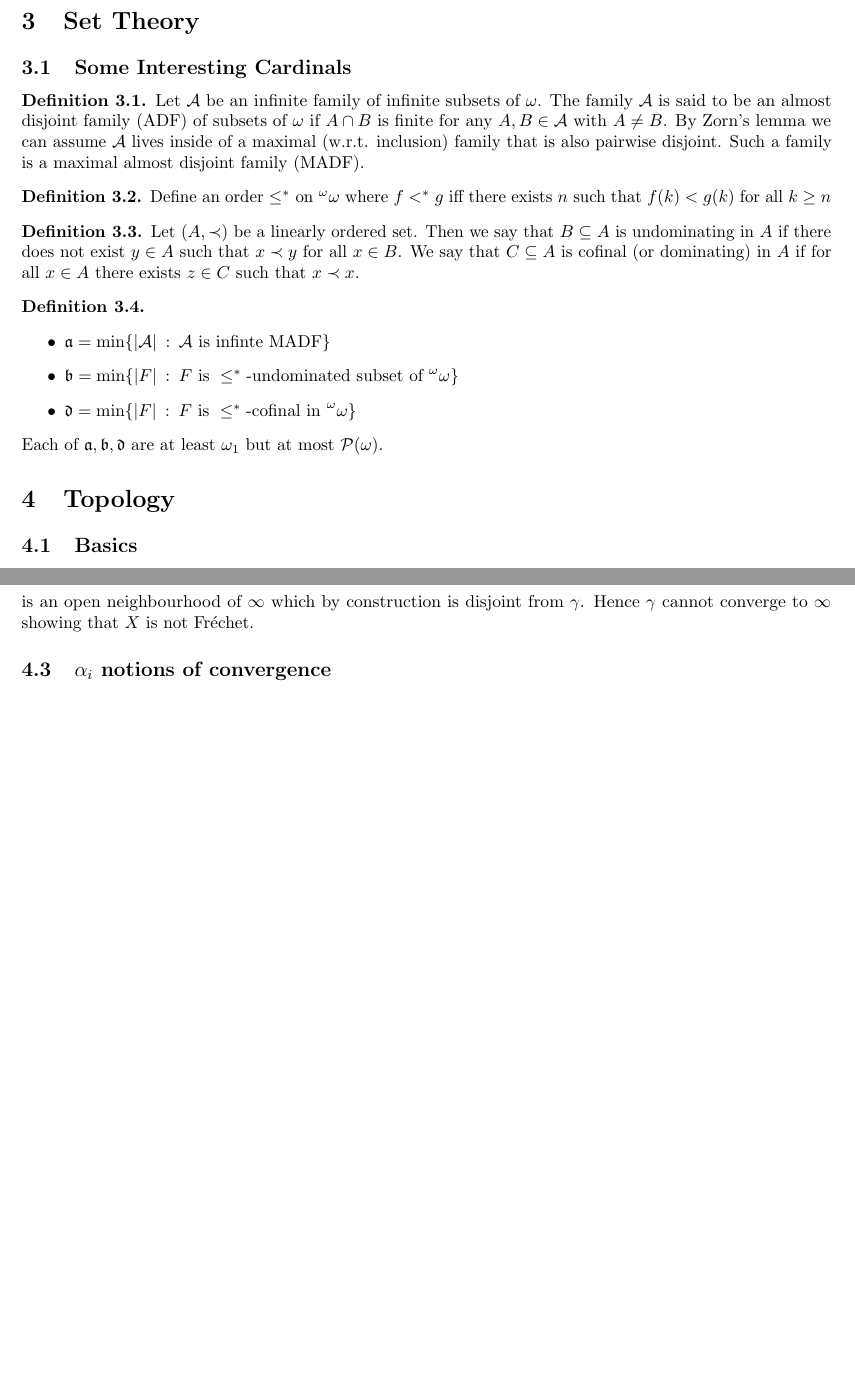
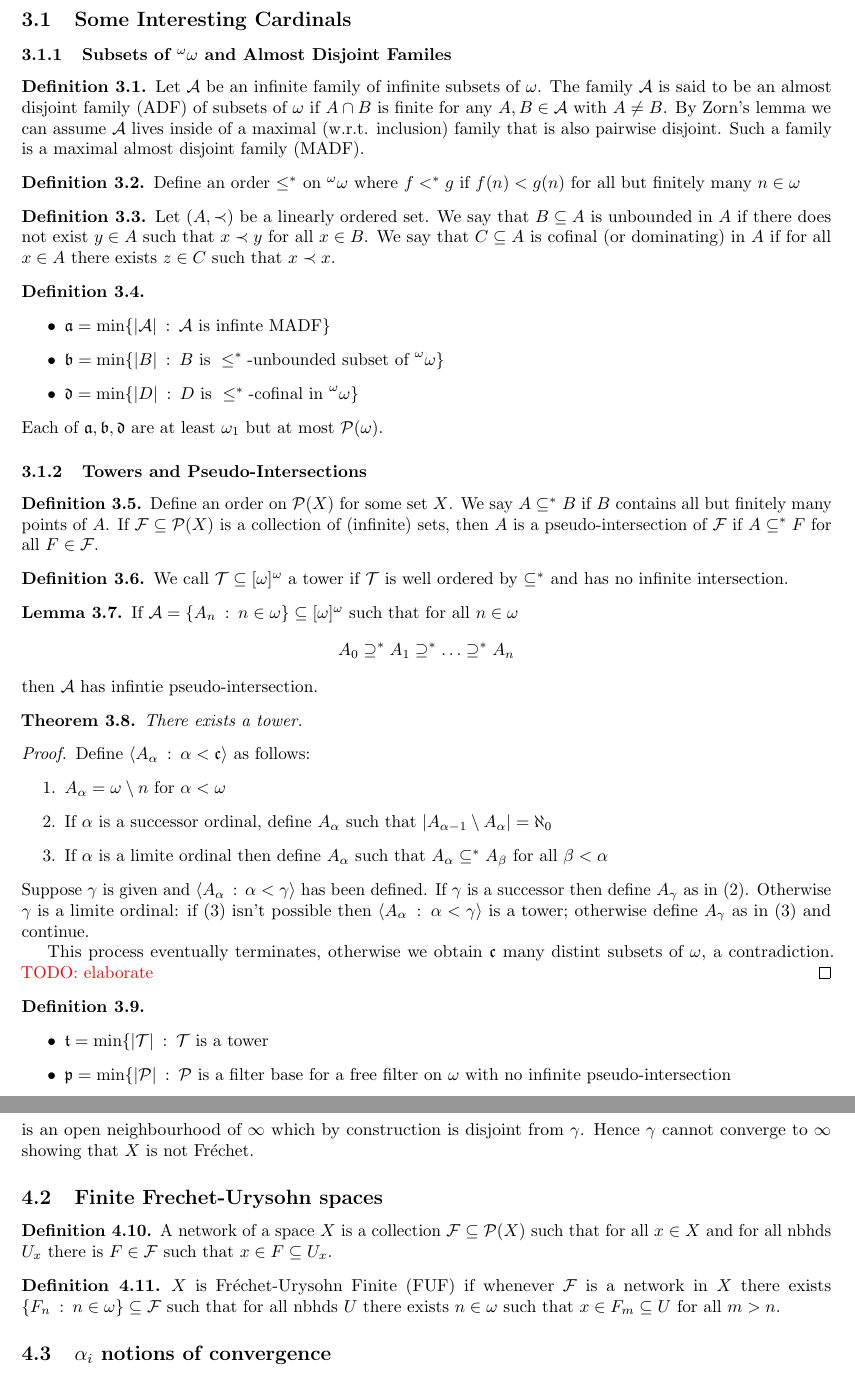
Before and after one commit to NAndrews4122/SeqFU-top, a LaTeX document (SeqFU-top.tex): two parts of pages 3 and 4 of 5 before the commit and two parts of pages 3 and 5 of 6 after it, joined at a grey line, cut at the place of the change, the shorter picture padded with empty space. The pictures show the PDF file SeqFU-top.pdf that the author committed with the source.

Commit message:
added info about towers

```diff
--- a/SeqFU-top.tex
+++ b/SeqFU-top.tex
@@ -114,27 +114,60 @@ ladder systems (more generally on so called square-sequence) described in two
 %CH is indepenet of ZFC: first shown by Gödel to not be inconsistent with ZFC and later shown by Cohen that its %negation is also consistent. Alternatively we can formulatie of CH as: \(\omega_1 = \P(\omega) = \mathfrak{c}\) %where \(\mathfrak{c} = |\bR|\).
 
 \subsection{Some Interesting Cardinals}
+\subsubsection{Subsets of $^\omega\omega$ and Almost Disjoint Familes}
 
 \begin{defn}
     Let \(\A\) be an infinite family of infinite subsets of \(\omega\). The family \(\A\) is said to be an almost disjoint family (ADF) of subsets of \(\omega\) if \(A \cap B \) is finite for any \(A,B \in \mathcal{A}\) with \(A \ne B\). By Zorn's lemma we can assume \(\A\) lives inside of a maximal (w.r.t. inclusion) family that is also pairwise disjoint. Such a family is a maximal almost disjoint family (MADF).
 \end{defn}
 \begin{defn}
-    Define an order \(\leq^{\ast}\) on \(^\omega\omega\) where \(f <^{\ast} g\) iff there exists \(n\) such that \(f(k) < g(k)\) for all \(k \geq n\)
+    Define an order \(\leq^{\ast}\) on \(^\omega\omega\) where \(f <^{\ast} g\) if \(f(n) < g(n)\) for all but finitely many \(n \in  \omega\)
 \end{defn}
 \begin{defn}
-    Let \((A, \prec)\) be a linearly ordered set. Then we say that \(B \subseteq A\) is undominating in \(A\) if there does not exist \(y \in A\) such that \(x \prec y\) for all \(x \in B\). We say that \(C \subseteq A\) is cofinal (or dominating) in \(A\) if for all \(x \in A\) there exists \(z \in C\) such that \(x \prec x\).
+    Let \((A, \prec)\) be a linearly ordered set. We say that  \(B \subseteq A\) is unbounded in \(A\) if there does not exist \(y \in A\) such that \(x \prec y\) for all \(x \in B\). We say that \(C \subseteq A\) is cofinal (or dominating) in \(A\) if for all \(x \in A\) there exists \(z \in C\) such that \(x \prec x\).
 \end{defn}
-
 \begin{defn}
     \leavevmode
     \begin{itemize}
         \item \(\mathfrak{a} = \min\{|\A| \: : \: \A \text{ is infinte } \text{MADF}\}\)
-        \item \(\mathfrak{b} = \min\{|F| \: : \: F \text{ is } \leq^{\ast}\text{-undominated subset of }^\omega\omega\}\)
-        \item \(\mathfrak{d} = \min\{|F| \: : \: F \text{ is } \leq^{\ast}\text{-cofinal in } ^\omega\omega
+        \item \(\mathfrak{b} = \min\{|B| \: : \: B \text{ is } \leq^{\ast}\text{-unbounded subset of }^\omega\omega\}\)
+        \item \(\mathfrak{d} = \min\{|D| \: : \: D \text{ is } \leq^{\ast}\text{-cofinal in } ^\omega\omega
         \}\)
     \end{itemize}
     Each of \(\mathfrak{a}, \mathfrak{b}, \mathfrak{d}\) are at least \(\omega_1\) but at most \(\P(\omega)\).
 \end{defn}
+\subsubsection{Towers and Pseudo-Intersections}
+\begin{defn}
+    Define an order on \(\P(X)\) for some set \(X\). We say \(A \asubseteq B\) if \(B\) contains all but finitely many points of \(A\). If \(\F \subseteq \P(X)\) is a collection of (infinite) sets, then \(A\) is a pseudo-intersection of \(\F\) if \(A \asubseteq F\) for all \(F \in \F\).
+\end{defn}
+\begin{defn}
+    We call \(\T \subseteq [\omega]^{\omega}\) a tower if \(\T\) is well ordered by \(\asubseteq\) and has no infinite intersection.
+\end{defn}
+\begin{lem}
+    If \(\A = \{A_n \: : \: n \in \omega\} \subseteq [\omega]^{\omega}\) such that for all \(n \in \omega\)
+    \[
+        A_0 \asupseteq  A_1 \asupseteq \dots \asupseteq  A_n
+    \]
+    then \(\A\) has infintie pseudo-intersection.
+\end{lem}
+\begin{thm}
+    There exists a tower.
+\end{thm}
+\begin{proof}
+    Define \(\langle A_{\alpha} \: : \: \alpha < \mathfrak{c}\rangle\) as follows:
+    \begin{enumerate}
+        \item \(A_{\alpha} = \omega \setminus n\) for \(\alpha < \omega\)
+        \item If \(\alpha\) is a successor ordinal, define \(A_{\alpha}\) such that \(|A_{\alpha - 1}\setminus A_{\alpha}| =\aleph_0\)
+        \item If \(\alpha\) is a limite ordinal then define \(A_{\alpha}\) such that \(A_{\alpha} \asubseteq A_{\beta}\) for all \(\beta < \alpha\)
+    \end{enumerate}
+    Suppose \(\gamma\) is given and \(\langle A_{\alpha} \: : \: \alpha < \gamma \rangle\) has been defined. If \(\gamma\) is a successor then define \(A_{\gamma}\) as in (2). Otherwise \(\gamma\) is a limite ordinal: if (3) isn't possible then \(\langle A_{\alpha} \: : \: \alpha < \gamma \rangle\) is a tower; otherwise define \(A_{\gamma}\) as in (3) and continue.
 
-
+    This process eventually terminates, otherwise we obtain \(\mathfrak{c}\) many distint subsets of \(\omega\), a contradiction. \textcolor{red}{TODO: elaborate}
+\end{proof}
+\begin{defn}
+    \leavevmode
+    \begin{itemize}
+        \item \(\mathfrak{t} = \min\{|\T| \: : \: \T \text{ is a tower}\)
+        \item \(\mathfrak{p} = \min\{|\P| \: : \: \P \text{ is a filter base for a free filter on } \omega \text{ with no infinite pseudo-intersection}\)
+    \end{itemize}
+\end{defn}
 \section{Topology}
@@ -198,6 +229,16 @@ As the following example shows, the product of Fréchet spaces need not be Fréc
     %\]
     is an open neighbourhood of \(\infty\) which by construction is disjoint from \(\gamma\). Hence \(\gamma\) cannot converge to \(\infty\) showing that \(X\) is not Fréchet.
 \end{exam}
+
+\subsection{Finite Frechet-Urysohn spaces}
+
+\begin{defn}
+    A network of a space \(X\) is a collection \(\F \subseteq \P(X)\) such that for all \(x \in X\) and for all nbhds \(U_x\) there is \(F \in \F\) such that \(x \in F \subseteq U_x\).
+\end{defn}
+
+\begin{defn}
+    \(X\) is Fréchet-Urysohn Finite (FUF) if whenever \(\F\) is a network in \(X\) there exists \(\{F_n \: : \: n \in \omega\} \subseteq \F\) such that for all nbhds \(U\) there exists \(n \in \omega\) such that \(x \in F_m \subseteq U\) for all \(m > n\).
+\end{defn}
 
 \subsection{\(\alpha_i\) notions of convergence}
 
```
Also changed, not shown: SeqFU-top.pdf, SeqFU-top.tex (5 more changed lines), 1 other file.
